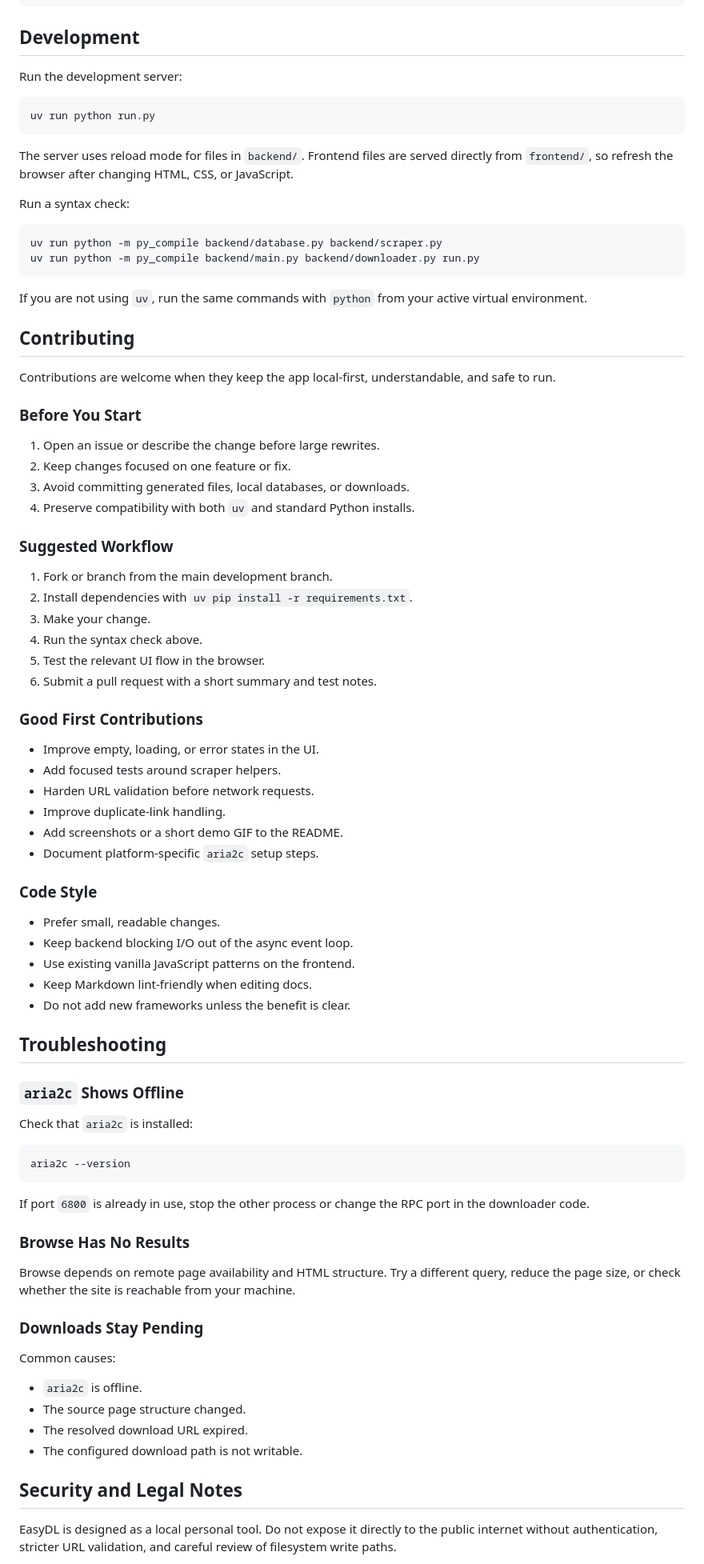
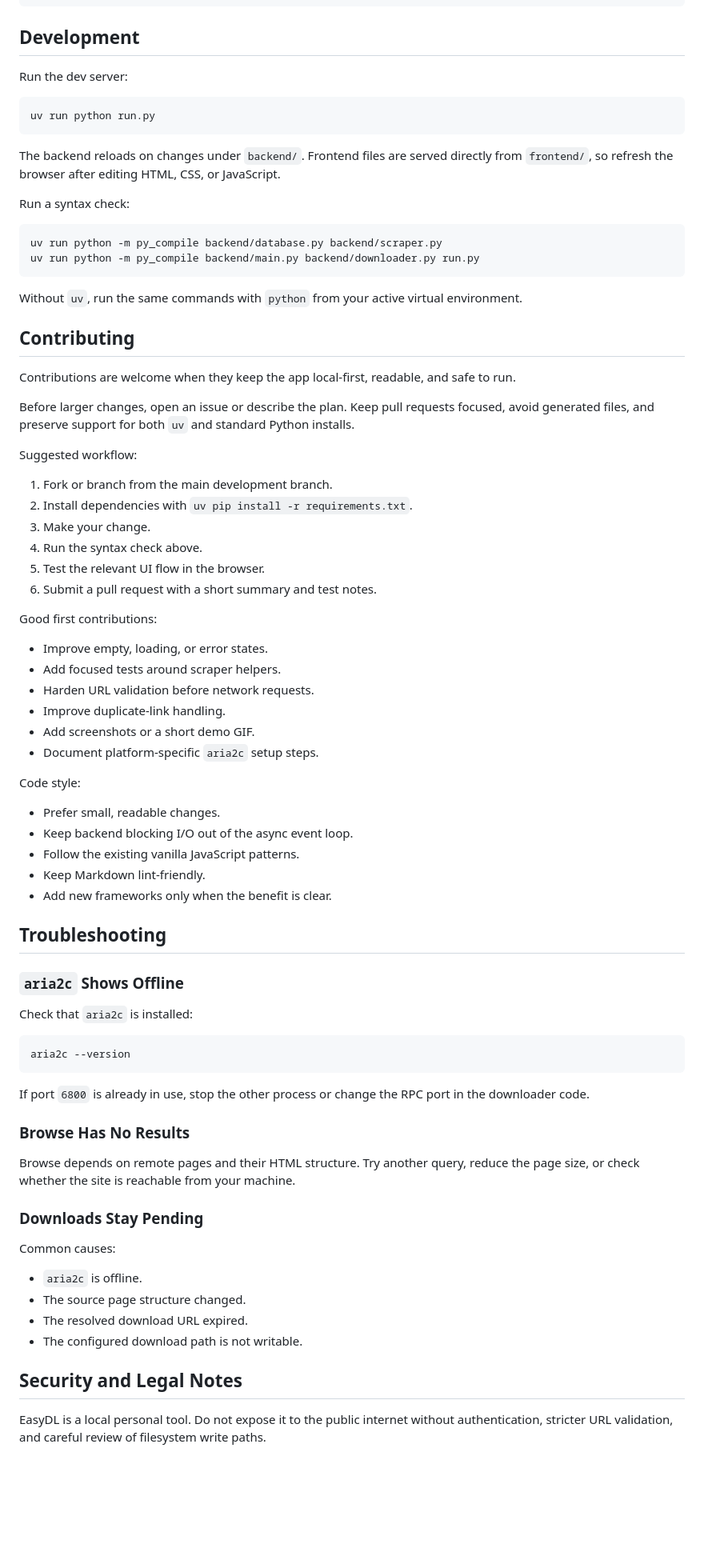
Before and after one commit to frozenKelp/eazydl, a Markdown page: README.md, the part around one of its changes. Shown at 80% size. GitHub-like rendering; blank space fills up the shorter version.

Commit message:
chore: clean readme

````diff
--- a/README.md
+++ b/README.md
@@ -168,14 +162,14 @@ eazydl/
 
 ## Development
 
-Run the development server:
+Run the dev server:
 
 ```bash
 uv run python run.py
 ```
 
-The server uses reload mode for files in `backend/`. Frontend files are served
-directly from `frontend/`, so refresh the browser after changing HTML, CSS, or
+The backend reloads on changes under `backend/`. Frontend files are served
+directly from `frontend/`, so refresh the browser after editing HTML, CSS, or
 JavaScript.
 
 Run a syntax check:
@@ -185,22 +179,19 @@ uv run python -m py_compile backend/database.py backend/scraper.py
 uv run python -m py_compile backend/main.py backend/downloader.py run.py
 ```
 
-If you are not using `uv`, run the same commands with `python` from your active
-virtual environment.
+Without `uv`, run the same commands with `python` from your active virtual
+environment.
 
 ## Contributing
 
-Contributions are welcome when they keep the app local-first, understandable,
-and safe to run.
+Contributions are welcome when they keep the app local-first, readable, and safe
+to run.
 
-### Before You Start
+Before larger changes, open an issue or describe the plan. Keep pull requests
+focused, avoid generated files, and preserve support for both `uv` and standard
+Python installs.
 
-1. Open an issue or describe the change before large rewrites.
-2. Keep changes focused on one feature or fix.
-3. Avoid committing generated files, local databases, or downloads.
-4. Preserve compatibility with both `uv` and standard Python installs.
-
-### Suggested Workflow
+Suggested workflow:
 
 1. Fork or branch from the main development branch.
 2. Install dependencies with `uv pip install -r requirements.txt`.
@@ -209,22 +200,22 @@ and safe to run.
 5. Test the relevant UI flow in the browser.
 6. Submit a pull request with a short summary and test notes.
 
-### Good First Contributions
+Good first contributions:
 
-- Improve empty, loading, or error states in the UI.
+- Improve empty, loading, or error states.
 - Add focused tests around scraper helpers.
 - Harden URL validation before network requests.
 - Improve duplicate-link handling.
-- Add screenshots or a short demo GIF to the README.
+- Add screenshots or a short demo GIF.
 - Document platform-specific `aria2c` setup steps.
 
-### Code Style
+Code style:
 
 - Prefer small, readable changes.
 - Keep backend blocking I/O out of the async event loop.
-- Use existing vanilla JavaScript patterns on the frontend.
-- Keep Markdown lint-friendly when editing docs.
-- Do not add new frameworks unless the benefit is clear.
+- Follow the existing vanilla JavaScript patterns.
+- Keep Markdown lint-friendly.
+- Add new frameworks only when the benefit is clear.
 
 ## Troubleshooting
 
@@ -241,9 +232,8 @@ in the downloader code.
 
 ### Browse Has No Results
 
-Browse depends on remote page availability and HTML structure. Try a different
-query, reduce the page size, or check whether the site is reachable from your
-machine.
+Browse depends on remote pages and their HTML structure. Try another query,
+reduce the page size, or check whether the site is reachable from your machine.
 
 ### Downloads Stay Pending
 
@@ -256,7 +246,7 @@ Common causes:
 
 ## Security and Legal Notes
 
-EasyDL is designed as a local personal tool. Do not expose it directly to the
-public internet without authentication, stricter URL validation, and careful
-review of filesystem write paths.
+EasyDL is a local personal tool. Do not expose it to the public internet without
+authentication, stricter URL validation, and careful review of filesystem write
+paths.
 
````
Also changed, not shown: other parts of README.md (+28 -34 lines).
